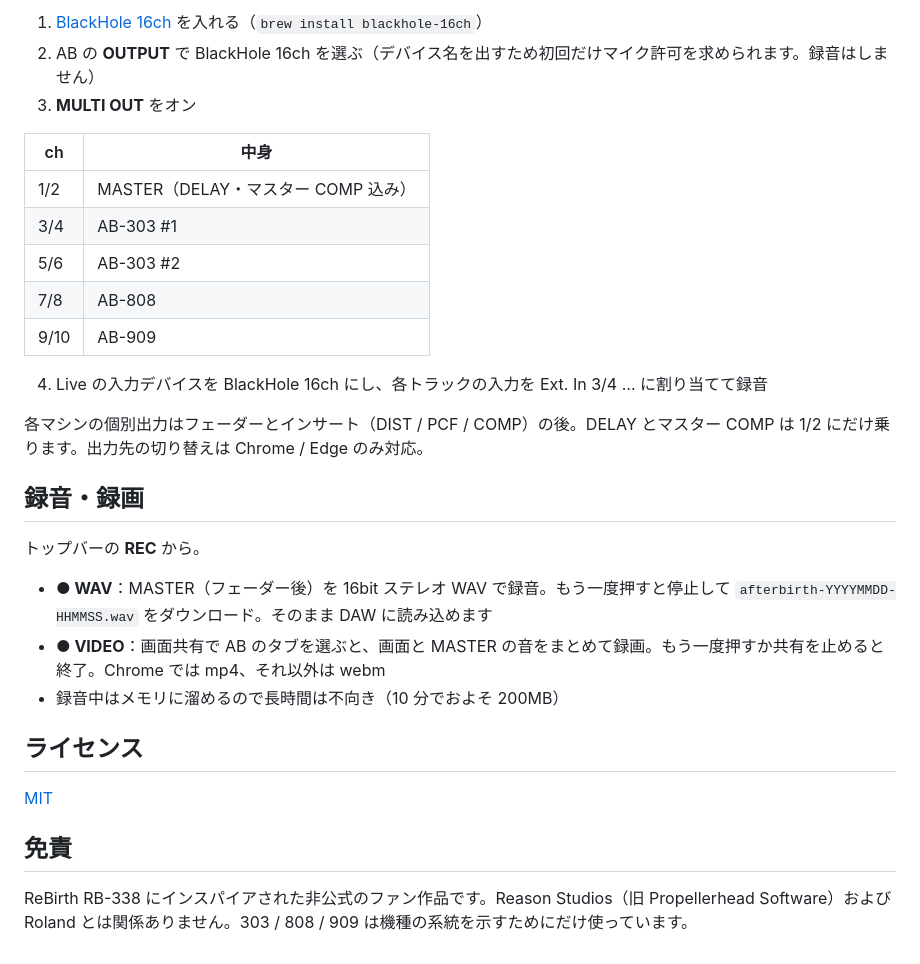
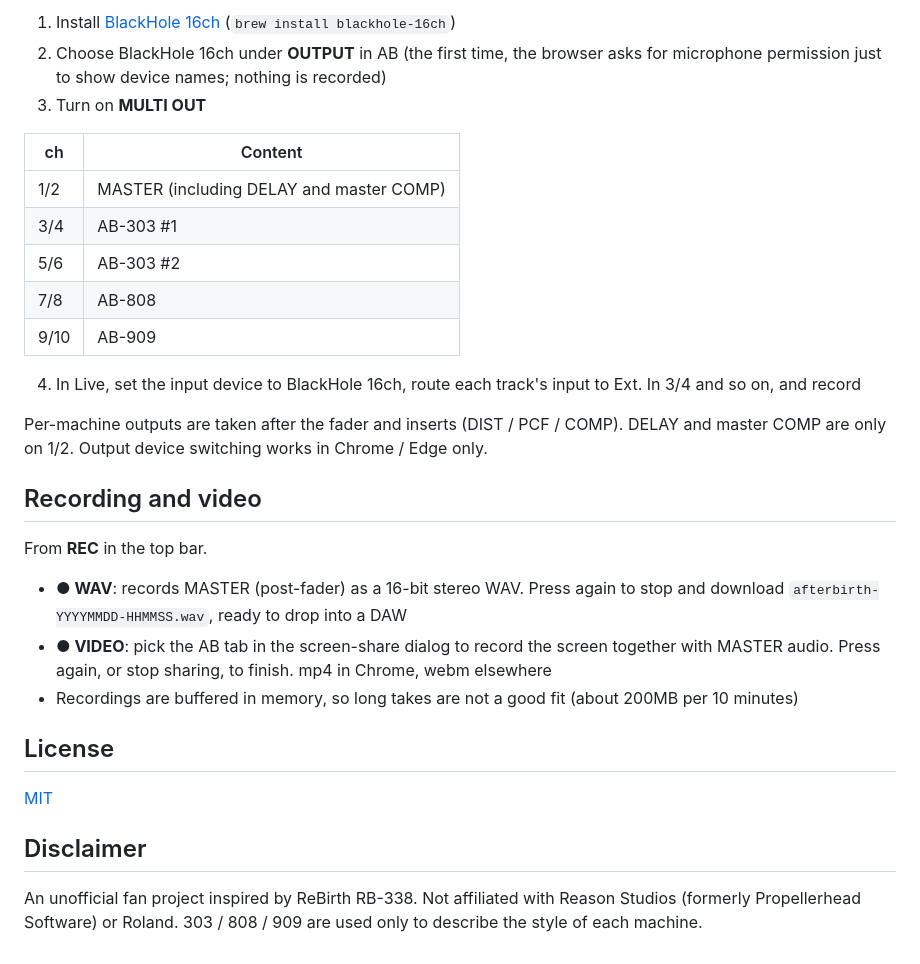
Before and after one commit to verytired/afterbirth, a Markdown page: README.md, the part around one of its changes. GitHub-like rendering.

```diff
--- a/README.md
+++ b/README.md
@@ -48,32 +48,32 @@ open index.html   # またはブラウザにドラッグ
 
-1. [BlackHole 16ch](https://github.com/ExistentialAudio/BlackHole) を入れる（`brew install blackhole-16ch`）
-2. AB の **OUTPUT** で BlackHole 16ch を選ぶ（デバイス名を出すため初回だけマイク許可を求められます。録音はしません）
-3. **MULTI OUT** をオン
+1. Install [BlackHole 16ch](https://github.com/ExistentialAudio/BlackHole) (`brew install blackhole-16ch`)
+2. Choose BlackHole 16ch under **OUTPUT** in AB (the first time, the browser asks for microphone permission just to show device names; nothing is recorded)
+3. Turn on **MULTI OUT**
 
-| ch | 中身 |
+| ch | Content |
 |---|---|
-| 1/2 | MASTER（DELAY・マスター COMP 込み） |
+| 1/2 | MASTER (including DELAY and master COMP) |
 | 3/4 | AB-303 #1 |
 | 5/6 | AB-303 #2 |
 | 7/8 | AB-808 |
 | 9/10 | AB-909 |
 
-4. Live の入力デバイスを BlackHole 16ch にし、各トラックの入力を Ext. In 3/4 … に割り当てて録音
+4. In Live, set the input device to BlackHole 16ch, route each track's input to Ext. In 3/4 and so on, and record
 
-各マシンの個別出力はフェーダーとインサート（DIST / PCF / COMP）の後。DELAY とマスター COMP は 1/2 にだけ乗ります。出力先の切り替えは Chrome / Edge のみ対応。
+Per-machine outputs are taken after the fader and inserts (DIST / PCF / COMP). DELAY and master COMP are only on 1/2. Output device switching works in Chrome / Edge only.
 
-## 録音・録画
+## Recording and video
 
-トップバーの **REC** から。
+From **REC** in the top bar.
 
-- **● WAV**：MASTER（フェーダー後）を 16bit ステレオ WAV で録音。もう一度押すと停止して `afterbirth-YYYYMMDD-HHMMSS.wav` をダウンロード。そのまま DAW に読み込めます
-- **● VIDEO**：画面共有で AB のタブを選ぶと、画面と MASTER の音をまとめて録画。もう一度押すか共有を止めると終了。Chrome では mp4、それ以外は webm
-- 録音中はメモリに溜めるので長時間は不向き（10 分でおよそ 200MB）
+- **● WAV**: records MASTER (post-fader) as a 16-bit stereo WAV. Press again to stop and download `afterbirth-YYYYMMDD-HHMMSS.wav`, ready to drop into a DAW
+- **● VIDEO**: pick the AB tab in the screen-share dialog to record the screen together with MASTER audio. Press again, or stop sharing, to finish. mp4 in Chrome, webm elsewhere
+- Recordings are buffered in memory, so long takes are not a good fit (about 200MB per 10 minutes)
 
-## ライセンス
+## License
 
 [MIT](LICENSE)
 
-## 免責
+## Disclaimer
 
-ReBirth RB-338 にインスパイアされた非公式のファン作品です。Reason Studios（旧 Propellerhead Software）および Roland とは関係ありません。303 / 808 / 909 は機種の系統を示すためにだけ使っています。
+An unofficial fan project inspired by ReBirth RB-338. Not affiliated with Reason Studios (formerly Propellerhead Software) or Roland. 303 / 808 / 909 are used only to describe the style of each machine.
```
Also changed, not shown: other parts of README.md (+27 -27 lines), docs/screenshot.png, 1 other file.
